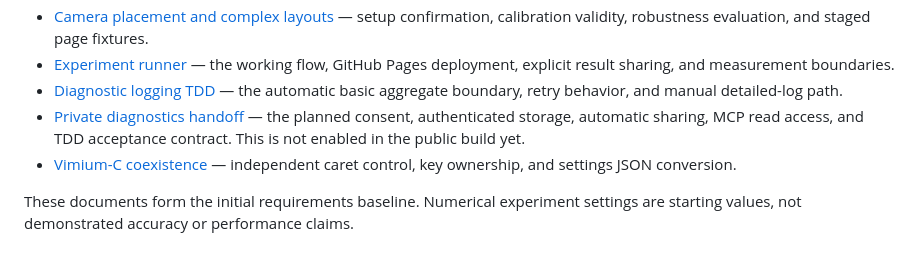
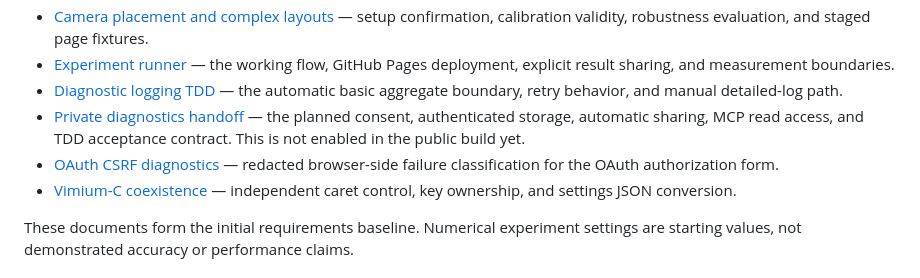
Before and after one commit to shgnaka/gaze-caret, a Markdown page: README.md, the part around the change. GitHub-like rendering.

Commit message:
docs: link OAuth CSRF diagnostics

```diff
--- a/README.md
+++ b/README.md
@@ -20,6 +20,7 @@ The first milestone is a standalone browser experiment using a pretrained MediaP
 - [Experiment runner](docs/experiment-runner.md) — the working flow, GitHub Pages deployment, explicit result sharing, and measurement boundaries.
 - [Diagnostic logging TDD](docs/tdd-diagnostics.md) — the automatic basic aggregate boundary, retry behavior, and manual detailed-log path.
 - [Private diagnostics handoff](docs/private-diagnostics-handoff.md) — the planned consent, authenticated storage, automatic sharing, MCP read access, and TDD acceptance contract. This is not enabled in the public build yet.
+- [OAuth CSRF diagnostics](docs/oauth-csrf-diagnostics.md) — redacted browser-side failure classification for the OAuth authorization form.
 - [Vimium-C coexistence](docs/vimium-c-coexistence.md) — independent caret control, key ownership, and settings JSON conversion.
 
 These documents form the initial requirements baseline. Numerical experiment settings are starting values, not demonstrated accuracy or performance claims.
```
